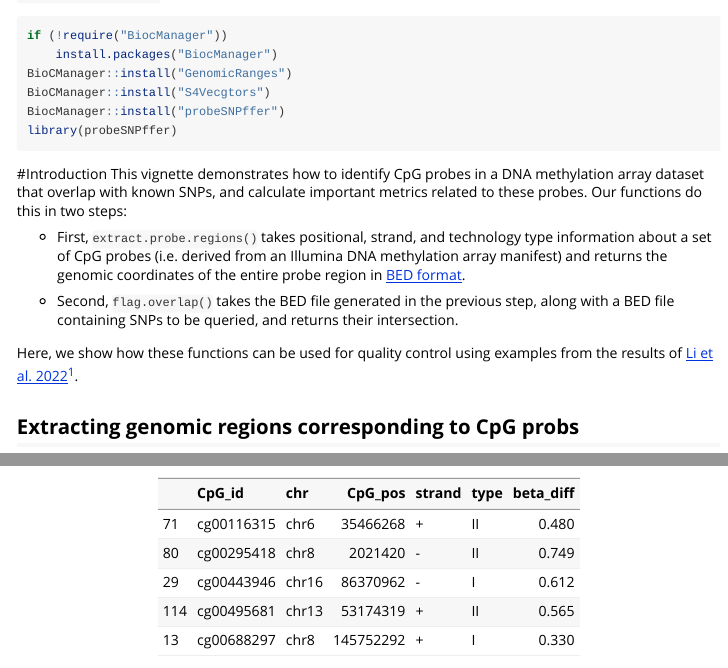
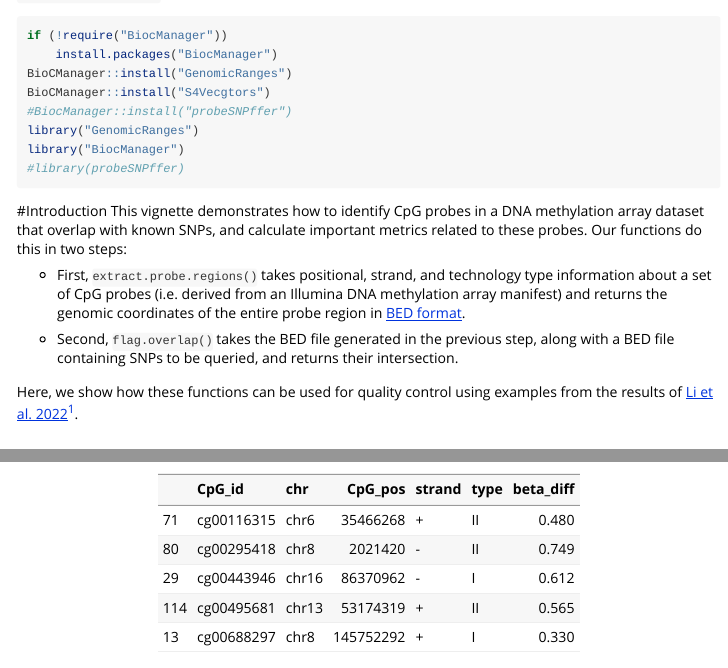
Before and after one commit to gillianmeeks/probeSNPffer, an R Markdown document (vignettes/identifying_probe_SNPs_introduction.Rmd): the page in a window 1100 px wide, from 230 px down, and a second part further down, joined at a grey line. Rendered offline with R 4.5, knitr and Pandoc, with nearby package versions; some code elsewhere in the file could not run offline.

Commit message:
Update identifying_probe_SNPs_introduction.Rmd

````diff
--- a/vignettes/identifying_probe_SNPs_introduction.Rmd
+++ b/vignettes/identifying_probe_SNPs_introduction.Rmd
@@ -25,8 +25,10 @@ if (!require("BiocManager"))
     install.packages("BiocManager")
 BioCManager::install("GenomicRanges")
 BioCManager::install("S4Vecgtors")
-BiocManager::install("probeSNPffer")
-library(probeSNPffer)
+#BiocManager::install("probeSNPffer")
+library("GenomicRanges")
+library("BiocManager")
+#library(probeSNPffer)
 ```
 
 #Introduction
````
Also changed, not shown: vignettes/identifying_probe_SNPs_introduction.Rmd (2 more changed lines).
